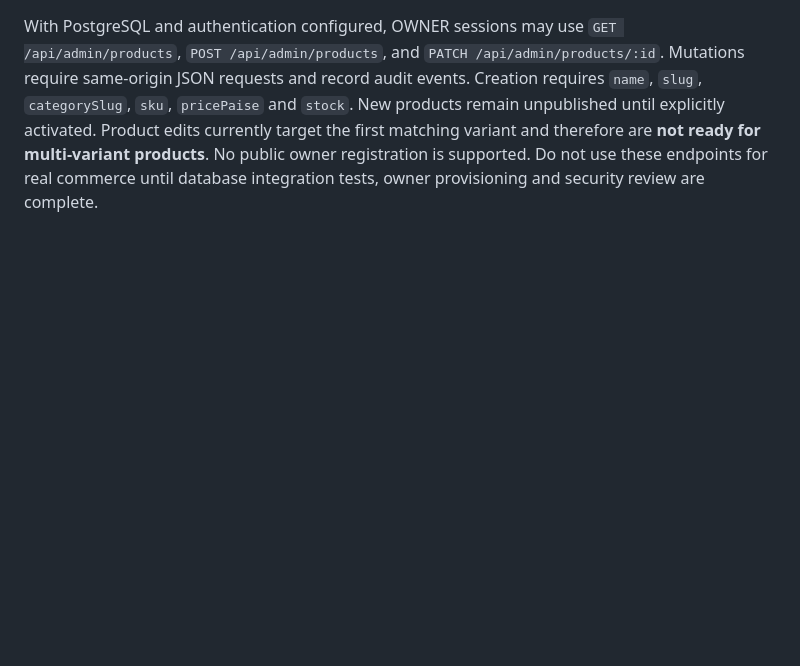
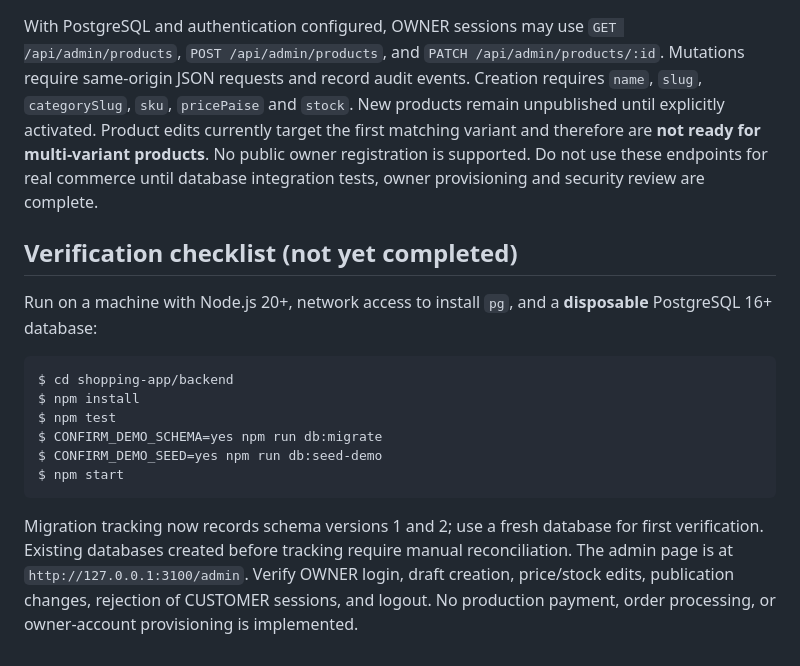
Before and after one commit to Vishnu063/Devops-war-room-, a Markdown page: shopping-app/backend/README.md, the part around the change. Rendered like a GitHub page; blank space fills up the shorter version.

Commit message:
NovaCart: document backend and owner dashboard verification commands

````diff
--- a/shopping-app/backend/README.md
+++ b/shopping-app/backend/README.md
@@ -39,3 +39,18 @@ Database mode adds `POST /api/auth/register`, `POST /api/auth/login`, `POST /api
 ## Owner-only catalog API (development)
 
 With PostgreSQL and authentication configured, OWNER sessions may use `GET /api/admin/products`, `POST /api/admin/products`, and `PATCH /api/admin/products/:id`. Mutations require same-origin JSON requests and record audit events. Creation requires `name`, `slug`, `categorySlug`, `sku`, `pricePaise` and `stock`. New products remain unpublished until explicitly activated. Product edits currently target the first matching variant and therefore are **not ready for multi-variant products**. No public owner registration is supported. Do not use these endpoints for real commerce until database integration tests, owner provisioning and security review are complete.
+
+## Verification checklist (not yet completed)
+
+Run on a machine with Node.js 20+, network access to install `pg`, and a **disposable** PostgreSQL 16+ database:
+
+```sh
+$ cd shopping-app/backend
+$ npm install
+$ npm test
+$ CONFIRM_DEMO_SCHEMA=yes npm run db:migrate
+$ CONFIRM_DEMO_SEED=yes npm run db:seed-demo
+$ npm start
+```
+
+Migration tracking now records schema versions 1 and 2; use a fresh database for first verification. Existing databases created before tracking require manual reconciliation. The admin page is at `http://127.0.0.1:3100/admin`. Verify OWNER login, draft creation, price/stock edits, publication changes, rejection of CUSTOMER sessions, and logout. No production payment, order processing, or owner-account provisioning is implemented.
````
